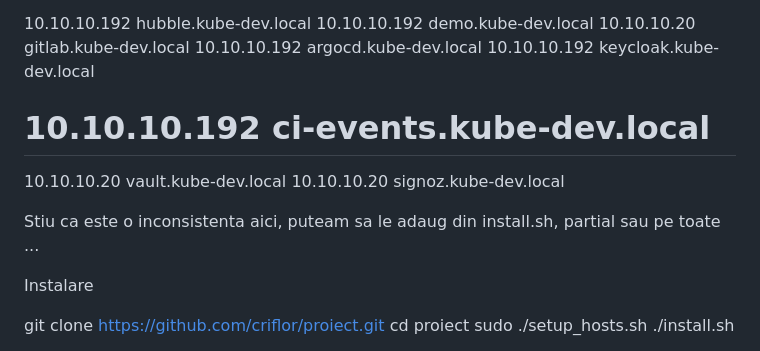
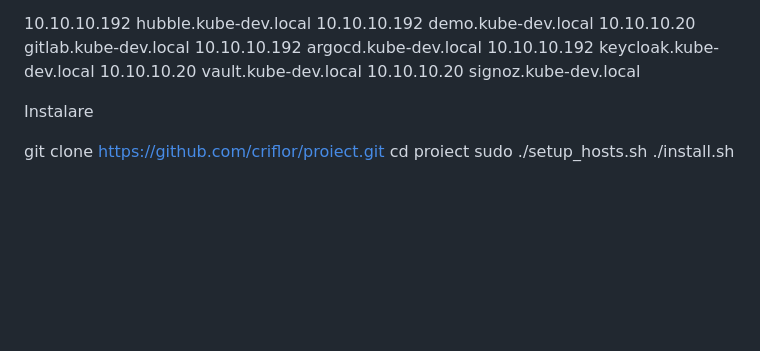
Before and after one commit to criflor/proiect, a Markdown page: prezentare.md, the part around the change. Rendered like a GitHub page; blank space fills up the shorter version.

Commit message:
Remove commented entry for ci-events.kube-dev.local and update installation notes in prezentare.md

```diff
--- a/prezentare.md
+++ b/prezentare.md
@@ -73,11 +73,9 @@ La instalare o sa vrea sa faca urmatoarele inregistrari in /etc/hosts:
 10.10.10.20 gitlab.kube-dev.local
 10.10.10.192 argocd.kube-dev.local
 10.10.10.192 keycloak.kube-dev.local
-# 10.10.10.192 ci-events.kube-dev.local
 10.10.10.20 vault.kube-dev.local
 10.10.10.20 signoz.kube-dev.local
 
-Stiu ca este o inconsistenta aici, puteam sa le adaug din install.sh, partial sau pe toate ...
 
 Instalare
 
```
